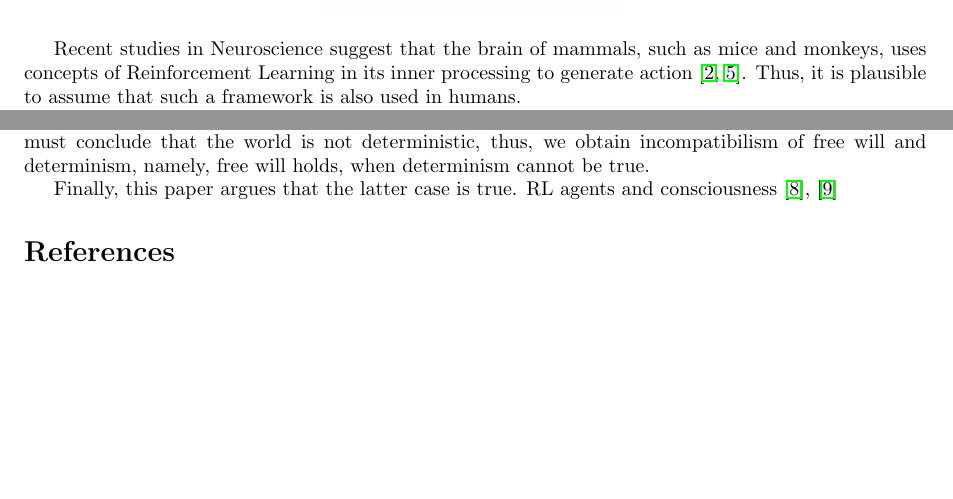
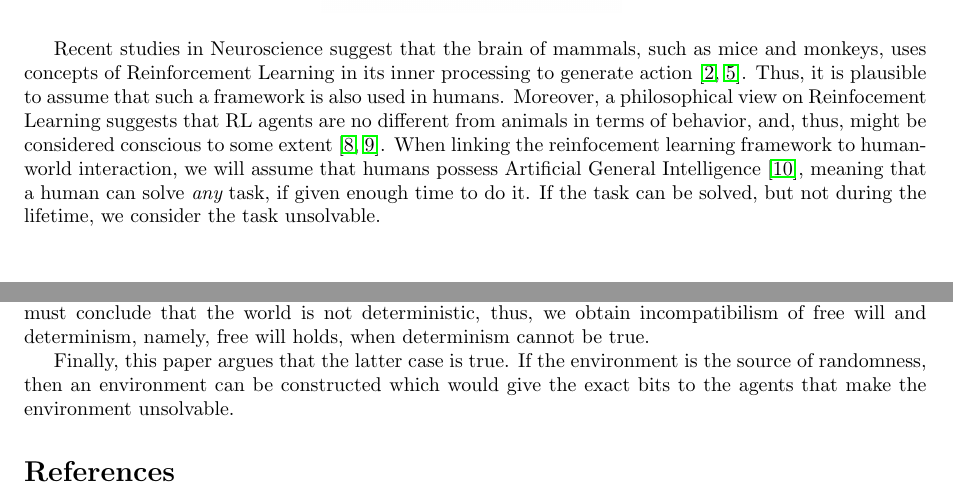
Before and after one commit to sergeivolodin/DefiningConsciousnessUsingCS, a LaTeX paper (main.tex): two parts of pages 1 and 2 of 2 before the commit and two parts of pages 1 and 2 of 3 after it, joined at a grey line, cut so that both start at the same text, the shorter picture padded with empty space. Compiled offline with pdfLaTeX.

Commit message:
Add Shane link

```diff
--- a/main.tex
+++ b/main.tex
@@ -32,7 +32,7 @@ Reinforcement learning is a subfield of Machine Learning and Artificial Intellig
 	\label{RL}
 \end{figure}
 
-Recent studies in Neuroscience suggest that the brain of mammals, such as mice and monkeys, uses concepts of Reinforcement Learning in its inner processing to generate action \cite{doyareward, doya2}. Thus, it is plausible to assume that such a framework is also used in humans.
+Recent studies in Neuroscience suggest that the brain of mammals, such as mice and monkeys, uses concepts of Reinforcement Learning in its inner processing to generate action \cite{doyareward, doya2}. Thus, it is plausible to assume that such a framework is also used in humans. Moreover, a philosophical view on Reinfocement Learning suggests that RL agents are no different from animals in terms of behavior, and, thus, might be considered conscious to some extent \cite{rlmorality1, rlmorality2}. When linking the reinfocement learning framework to human-world interaction, we will assume that humans possess Artificial General Intelligence \cite{shane}, meaning that a human can solve {\em any} task, if given enough time to do it. If the task can be solved, but not during the lifetime, we consider the task unsolvable.
 
 First problem that this essay will address is the seemingly impossible existence of free will under this assumption. If the actions of humans can be explained by a mathematical model, if not in each case, then on average, how can humans might have free will? It shall be shown that reinforcement learning action selection requires randomness in most cases. For example, when choosing exploration or exploitation strategy \cite{sutton}, most of the agents use a source of random bits. Thus, a reinforcement learning algorithm does not depend solely on the observations and rewards given by the environment. It means that, given a history of interaction between environment and the agent to two different agents of the same type, they {\em can} produce different actions for the next input from the environment.
 
@@ -47,7 +47,7 @@ On the other hand, if the randomness does not come from the environment itself,
 
 However, in the latter case the environment cannot be deterministic, since human mind is part of it, and it should be able to generate random bits. Otherwise, the same restaurant example can be constructed. Thus, in the latter case, if we assume that randomness comes from the agent itself, we must conclude that the world is not deterministic, thus, we obtain incompatibilism of free will and determinism, namely, free will holds, when determinism cannot be true.
 
-Finally, this paper argues that the latter case is true. RL agents and consciousness \cite{rlmorality1}, \cite{rlmorality2}
+Finally, this paper argues that the latter case is true. If the environment is the source of randomness, then an environment can be constructed which would give the exact bits to the agents that make the environment unsolvable.
 
 \begin{thebibliography}{20}
 \bibitem{freewillst} \url{https://plato.stanford.edu/entries/freewill/}
```
Also changed, not shown: main.tex (1 more changed lines).
